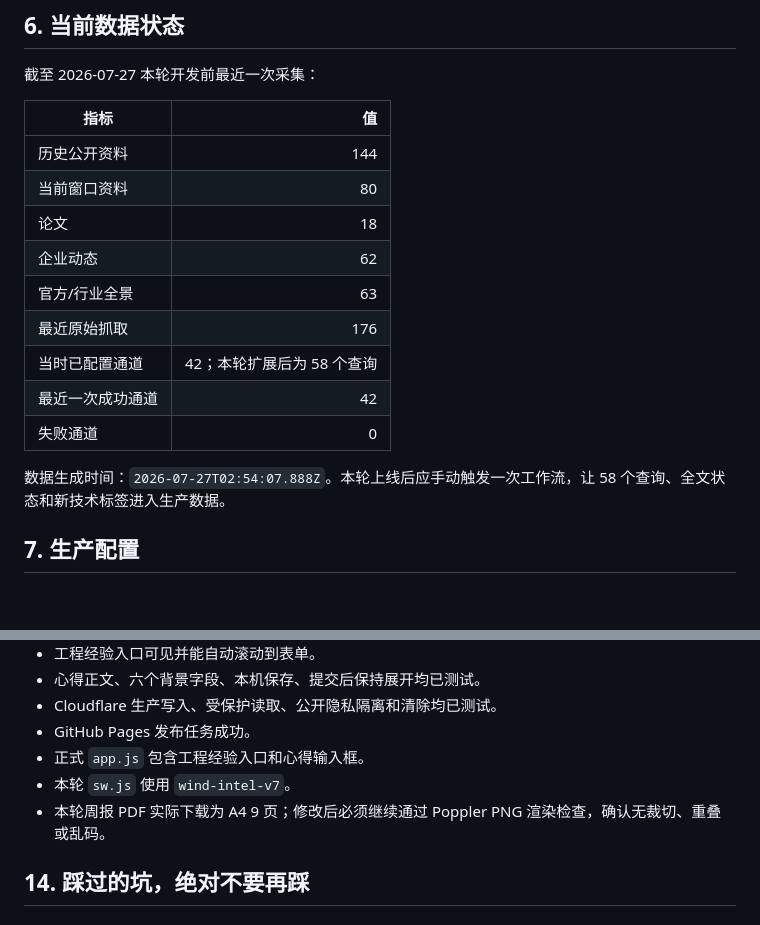
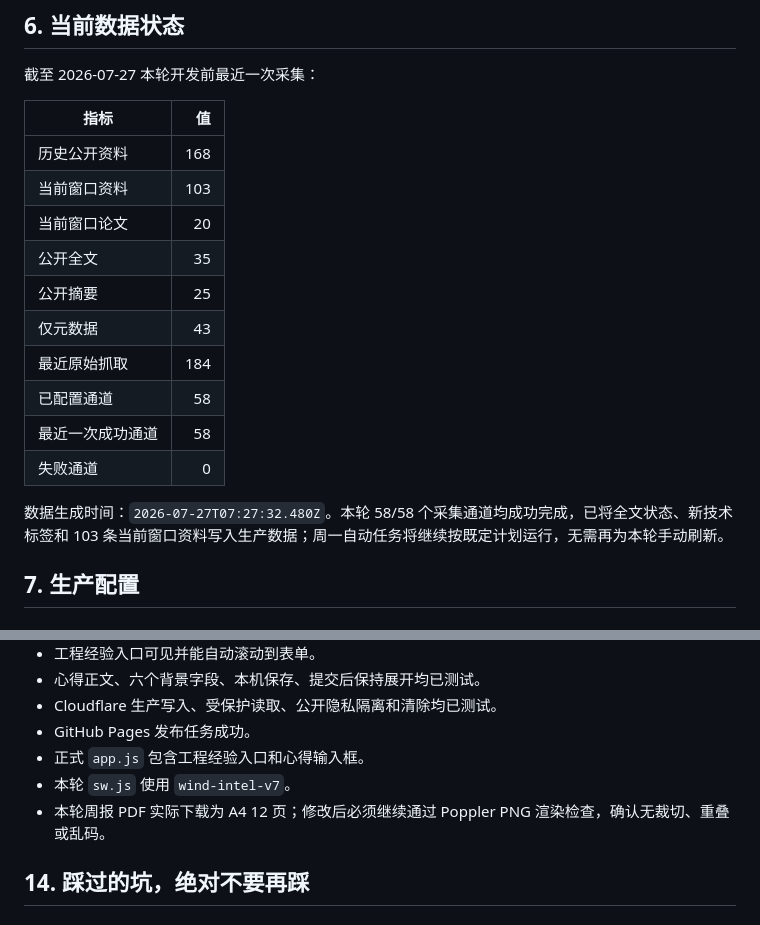
Before and after one commit to WxF5ve/wind-drivetrain-intelligence, a Markdown page: HUNDOFF.md, 2 parts joined by grey strips. Rendered like a GitHub page.

```diff
--- a/HUNDOFF.md
+++ b/HUNDOFF.md
@@ -156,17 +156,18 @@
 
 | 指标 | 值 |
 | --- | ---: |
-| 历史公开资料 | 144 |
-| 当前窗口资料 | 80 |
-| 论文 | 18 |
-| 企业动态 | 62 |
-| 官方/行业全景 | 63 |
-| 最近原始抓取 | 176 |
-| 当时已配置通道 | 42；本轮扩展后为 58 个查询 |
-| 最近一次成功通道 | 42 |
+| 历史公开资料 | 168 |
+| 当前窗口资料 | 103 |
+| 当前窗口论文 | 20 |
+| 公开全文 | 35 |
+| 公开摘要 | 25 |
+| 仅元数据 | 43 |
+| 最近原始抓取 | 184 |
+| 已配置通道 | 58 |
+| 最近一次成功通道 | 58 |
 | 失败通道 | 0 |
 
-数据生成时间：`2026-07-27T02:54:07.888Z`。本轮上线后应手动触发一次工作流，让 58 个查询、全文状态和新技术标签进入生产数据。
+数据生成时间：`2026-07-27T07:27:32.480Z`。本轮 58/58 个采集通道均成功完成，已将全文状态、新技术标签和 103 条当前窗口资料写入生产数据；周一自动任务将继续按既定计划运行，无需再为本轮手动刷新。
 
 ## 7. 生产配置
 
@@ -316,7 +317,7 @@ npm.cmd run collect
 - GitHub Pages 发布任务成功。
 - 正式 `app.js` 包含工程经验入口和心得输入框。
 - 本轮 `sw.js` 使用 `wind-intel-v7`。
-- 本轮周报 PDF 实际下载为 A4 9 页；修改后必须继续通过 Poppler PNG 渲染检查，确认无裁切、重叠或乱码。
+- 本轮周报 PDF 实际下载为 A4 12 页；修改后必须继续通过 Poppler PNG 渲染检查，确认无裁切、重叠或乱码。
 
 ## 14. 踩过的坑，绝对不要再踩
 
```
Also changed, not shown: WEB-INTRODUCTION.md (+9 -8 lines).
